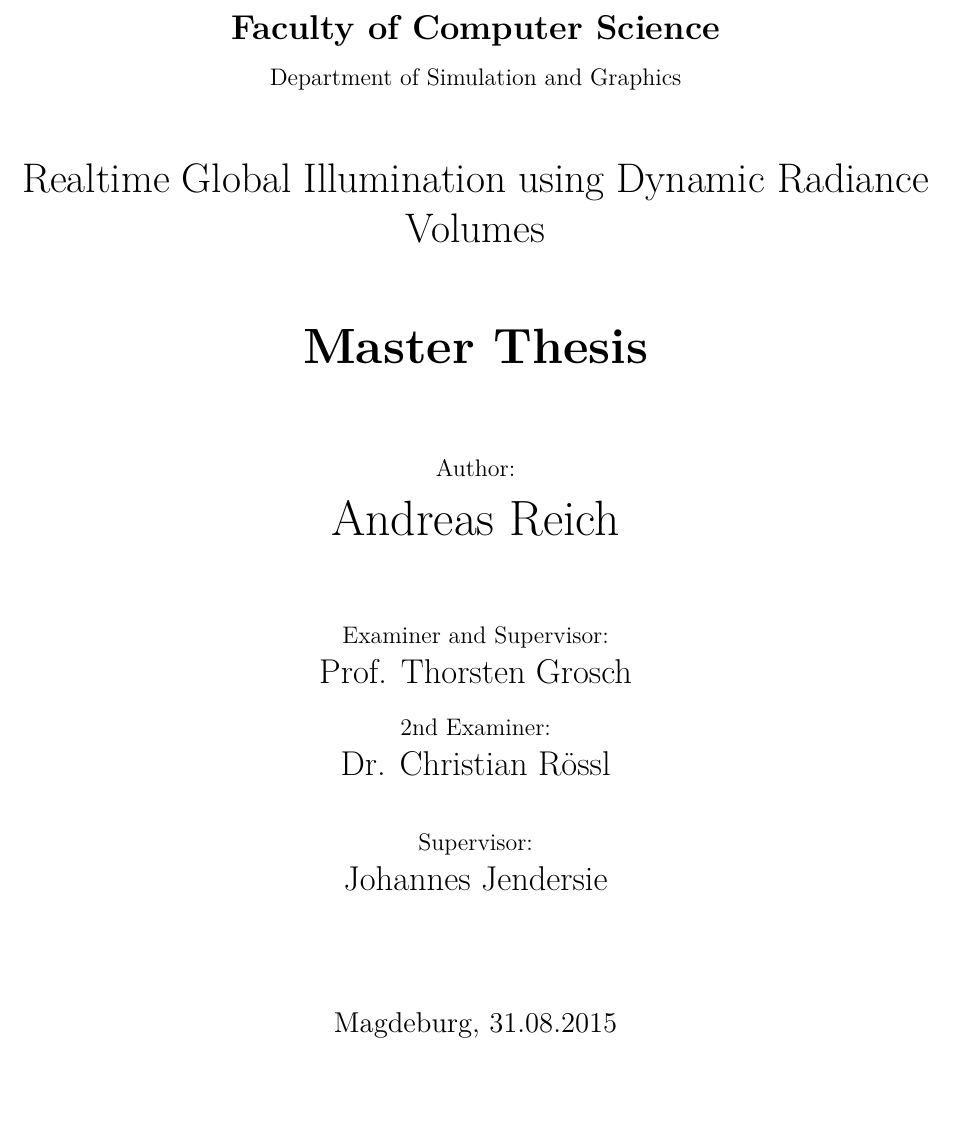
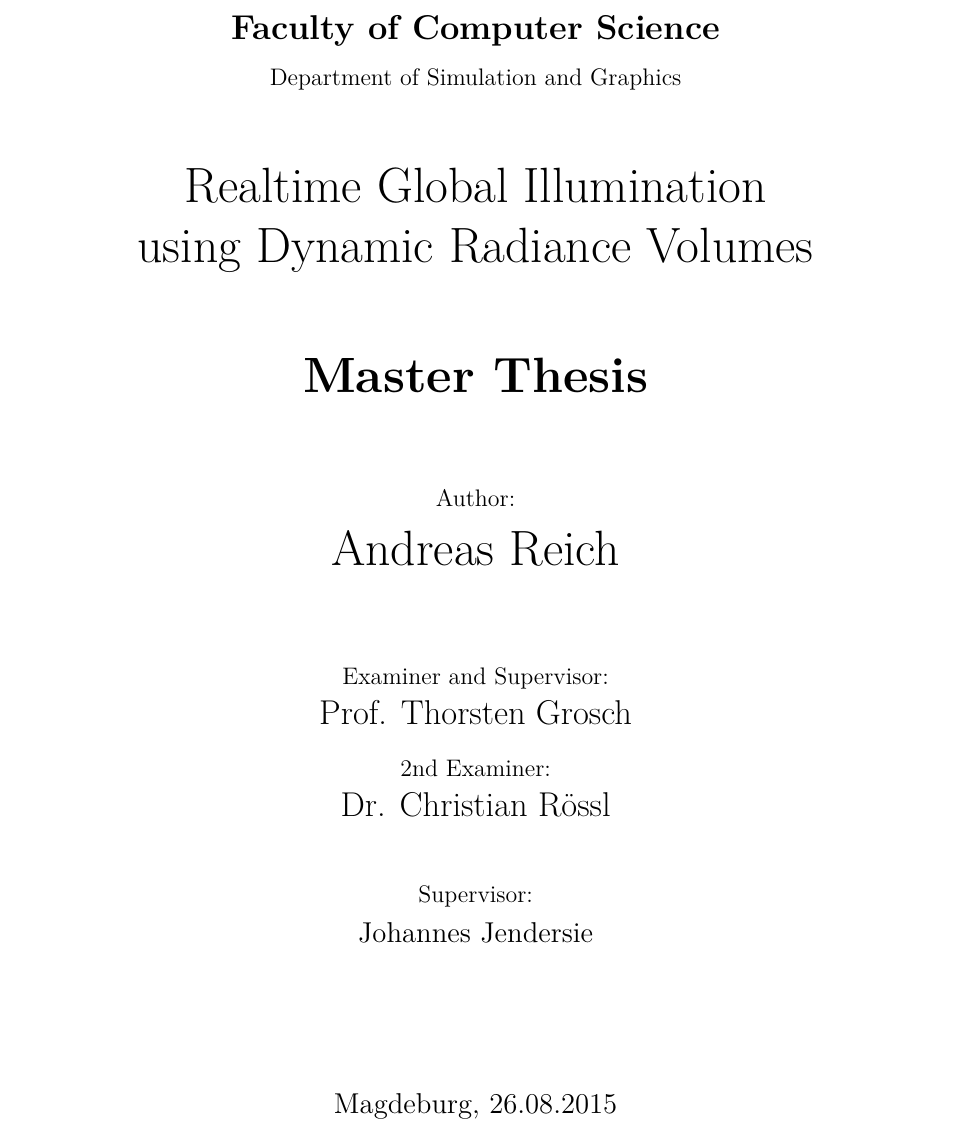
Before and after one commit to Wumpf/masterthesis, a LaTeX thesis (latex/thesis.tex, which reads latex/Title.tex): part of page 1 of 83, cut so that both start at the same text, the shorter picture padded with empty space. Compiled offline with pdfLaTeX; a missing font is replaced by an installed copy or a similar font.

Commit message:
Final layouting. Disabled todo package.

```diff
--- a/latex/Title.tex
+++ b/latex/Title.tex
@@ -23,9 +23,9 @@ Otto-von-Guericke-University Magdeburg\\
 Department of Simulation and Graphics\\
 
 \vspace{1cm}
-\begin{LARGE}
-Realtime Global Illumination using Dynamic Radiance Volumes\\
-\end{LARGE}
+\begin{Huge}
+Realtime Global Illumination\\using Dynamic Radiance Volumes\\
+\end{Huge}
 \vspace{15mm}
 {\Huge \textbf{Master Thesis}}\\
 \vspace{15mm}
@@ -34,7 +34,7 @@ Author:\\
 \vspace{4mm}
 {\huge Andreas Reich}\\
 
-\vspace{14mm}
+\vspace{16mm}
 
 Examiner and Supervisor:\\
 \vspace{2mm}
@@ -43,15 +43,15 @@ Examiner and Supervisor:\\
 2nd Examiner:\\
 \vspace{2mm}
 {\Large Dr. Christian Rössl}\\
-\vspace{8mm}
+\vspace{10mm}
 Supervisor:\\
 \vspace{2mm}
-{\Large Johannes Jendersie}\\
+{\large Johannes Jendersie}\\
 
 
-\vspace{20mm}
+\vspace{25mm}
 
-{\large Magdeburg, 31.08.2015}\\
+{\large Magdeburg, 26.08.2015}\\
 
 \vspace{40mm}
 
--- a/latex/thesis.tex
+++ b/latex/thesis.tex
@@ -80,7 +80,7 @@
 \geometry{a4paper,left=30mm,right=20mm, top=2cm, bottom=3cm}
 
 % todo note command
-\usepackage{todonotes}
+\usepackage[disable]{todonotes} % DISABLED
 
 % Shorthand for including bibliography information to subfiles. This way each subfile will have access to the bibliography
 \def\subfilebib{\bibliographystyle{alphaurl}\bibliography{bibliography}}
```
Also changed, not shown: latex/Prerequisites.tex (+1 -0 lines), latex/RelatedWork.tex (+0 -1 lines).
